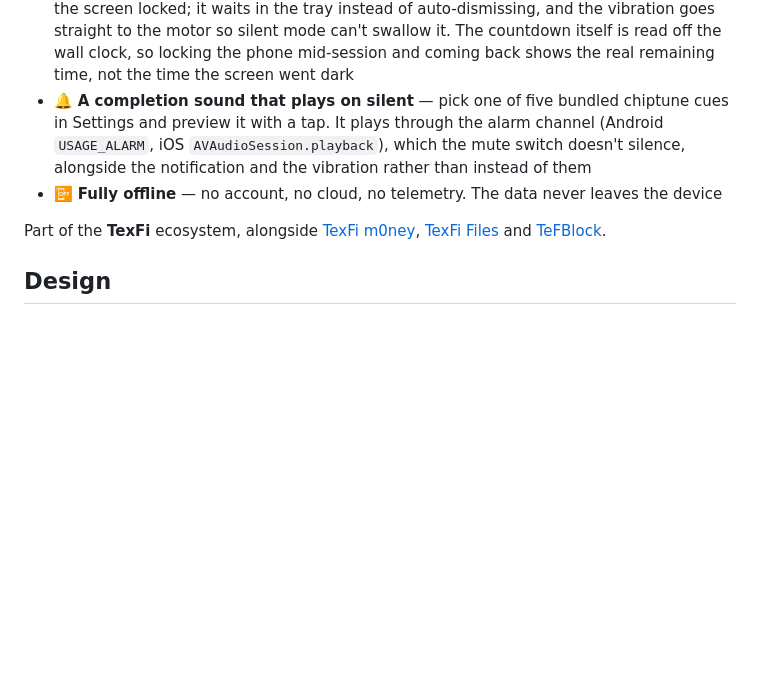
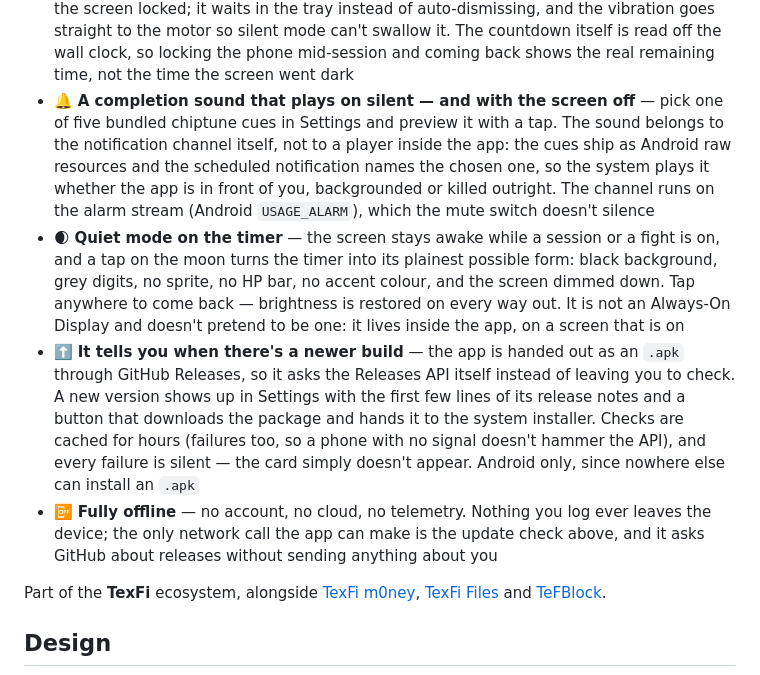
Before and after one commit to mistqkw/texfi_fokus, a Markdown page: README.md, the part around the change. Rendered like a GitHub page; blank space fills up the shorter version.

Commit message:
Say in the README what the app now does about all three
Пункт про звук описывал прежний механизм — плеер приложения рядом с
уведомлением. Он и был причиной тишины в фоне, так что описание пришлось
менять вместе с кодом, а не дописывать к нему.

Заодно офлайновость сформулирована точнее: проверка обновлений — теперь
единственный сетевой вызов, и молчать об этом в пункте «никакой сети»
было бы нечестно.

```diff
--- a/README.md
+++ b/README.md
@@ -50,8 +50,10 @@
 - 🎨 **Two themes, five accents** — pixel-art in the dark (black, grey, `#4a7dfb`) and a warm orange-and-beige light theme, with a preset accent tone you can swap without the palette losing its footing
 - 🎮 **An optional game on top** — offered as a plain choice on first run and switchable in Settings ever after. In game mode the same sessions become a fight: nine drifters, three to a world, each with its own name, silhouette and one-line description, stand on a map of three named worlds with a boss at the end of each. A session against one opens a **battle screen** where the creature fills the screen and its HP bar drains in step with your focus time, so the damage is something you watch happen rather than read about afterwards. Bosses only take real damage from sessions started in **full f0kus**, and the screen says up front what running out of stamina costs — the boss heals to full — instead of quietly rolling your progress back. Stop early and the drifter simply held its ground: no scolding, and the XP you earned is still yours. Turning game mode off hides all of it and keeps every point of it
 - 🔕 **A timer end you can't miss** — the completion notification is handed to the system when the session starts, not fired by a live timer, so it survives the app being closed or the screen locked; it waits in the tray instead of auto-dismissing, and the vibration goes straight to the motor so silent mode can't swallow it. The countdown itself is read off the wall clock, so locking the phone mid-session and coming back shows the real remaining time, not the time the screen went dark
-- 🔔 **A completion sound that plays on silent** — pick one of five bundled chiptune cues in Settings and preview it with a tap. It plays through the alarm channel (Android `USAGE_ALARM`, iOS `AVAudioSession.playback`), which the mute switch doesn't silence, alongside the notification and the vibration rather than instead of them
-- 📴 **Fully offline** — no account, no cloud, no telemetry. The data never leaves the device
+- 🔔 **A completion sound that plays on silent — and with the screen off** — pick one of five bundled chiptune cues in Settings and preview it with a tap. The sound belongs to the notification channel itself, not to a player inside the app: the cues ship as Android raw resources and the scheduled notification names the chosen one, so the system plays it whether the app is in front of you, backgrounded or killed outright. The channel runs on the alarm stream (Android `USAGE_ALARM`), which the mute switch doesn't silence
+- 🌒 **Quiet mode on the timer** — the screen stays awake while a session or a fight is on, and a tap on the moon turns the timer into its plainest possible form: black background, grey digits, no sprite, no HP bar, no accent colour, and the screen dimmed down. Tap anywhere to come back — brightness is restored on every way out. It is not an Always-On Display and doesn't pretend to be one: it lives inside the app, on a screen that is on
+- ⬆️ **It tells you when there's a newer build** — the app is handed out as an `.apk` through GitHub Releases, so it asks the Releases API itself instead of leaving you to check. A new version shows up in Settings with the first few lines of its release notes and a button that downloads the package and hands it to the system installer. Checks are cached for hours (failures too, so a phone with no signal doesn't hammer the API), and every failure is silent — the card simply doesn't appear. Android only, since nowhere else can install an `.apk`
+- 📴 **Fully offline** — no account, no cloud, no telemetry. Nothing you log ever leaves the device; the only network call the app can make is the update check above, and it asks GitHub about releases without sending anything about you
 
 Part of the **TexFi** ecosystem, alongside [TexFi m0ney](https://github.com/mistqkw/texfi-money), [TexFi Files](https://github.com/mistqkw/texfi_files) and [TeFBlock](https://github.com/mistqkw/tefblock).
 
```
